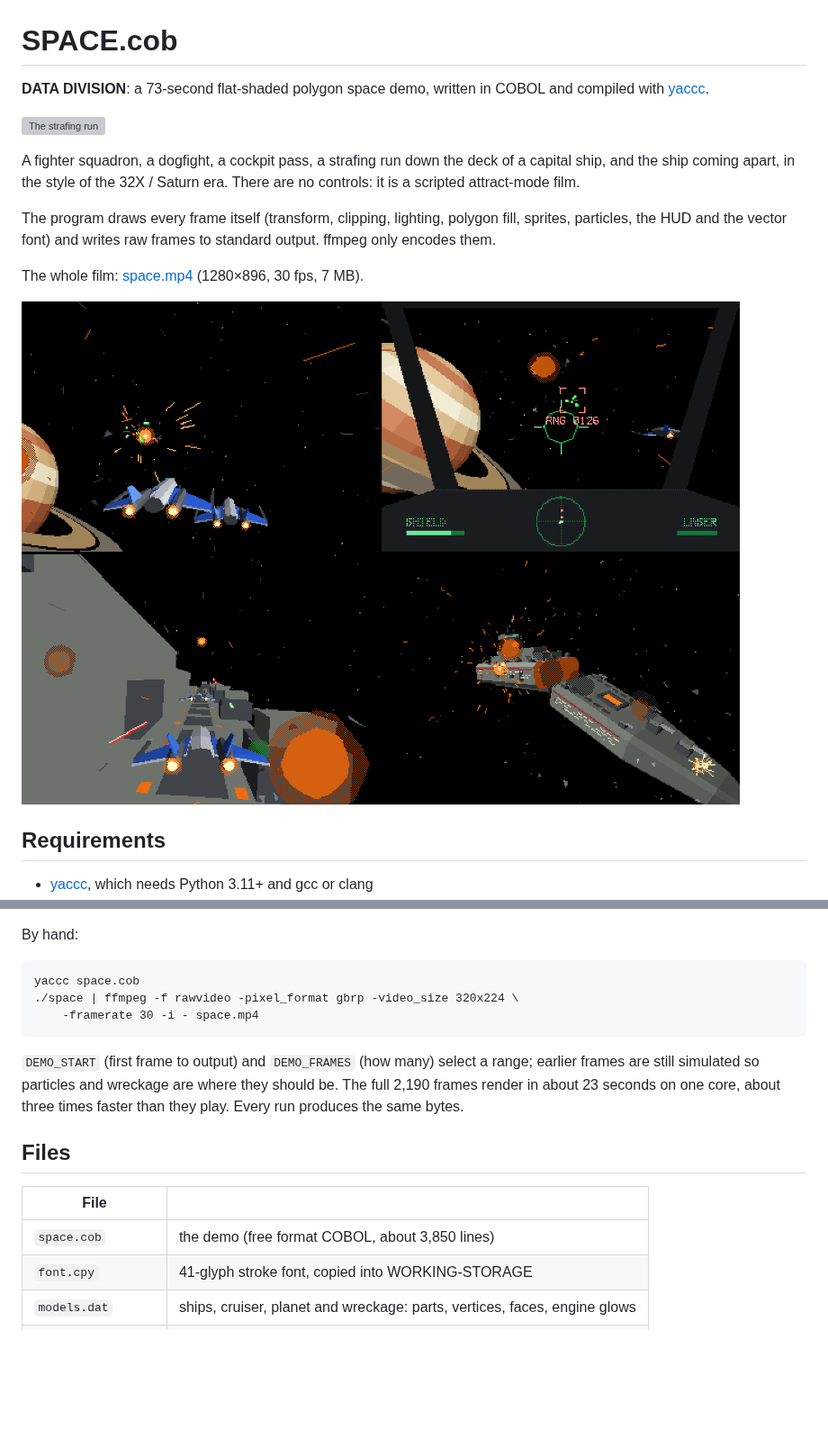
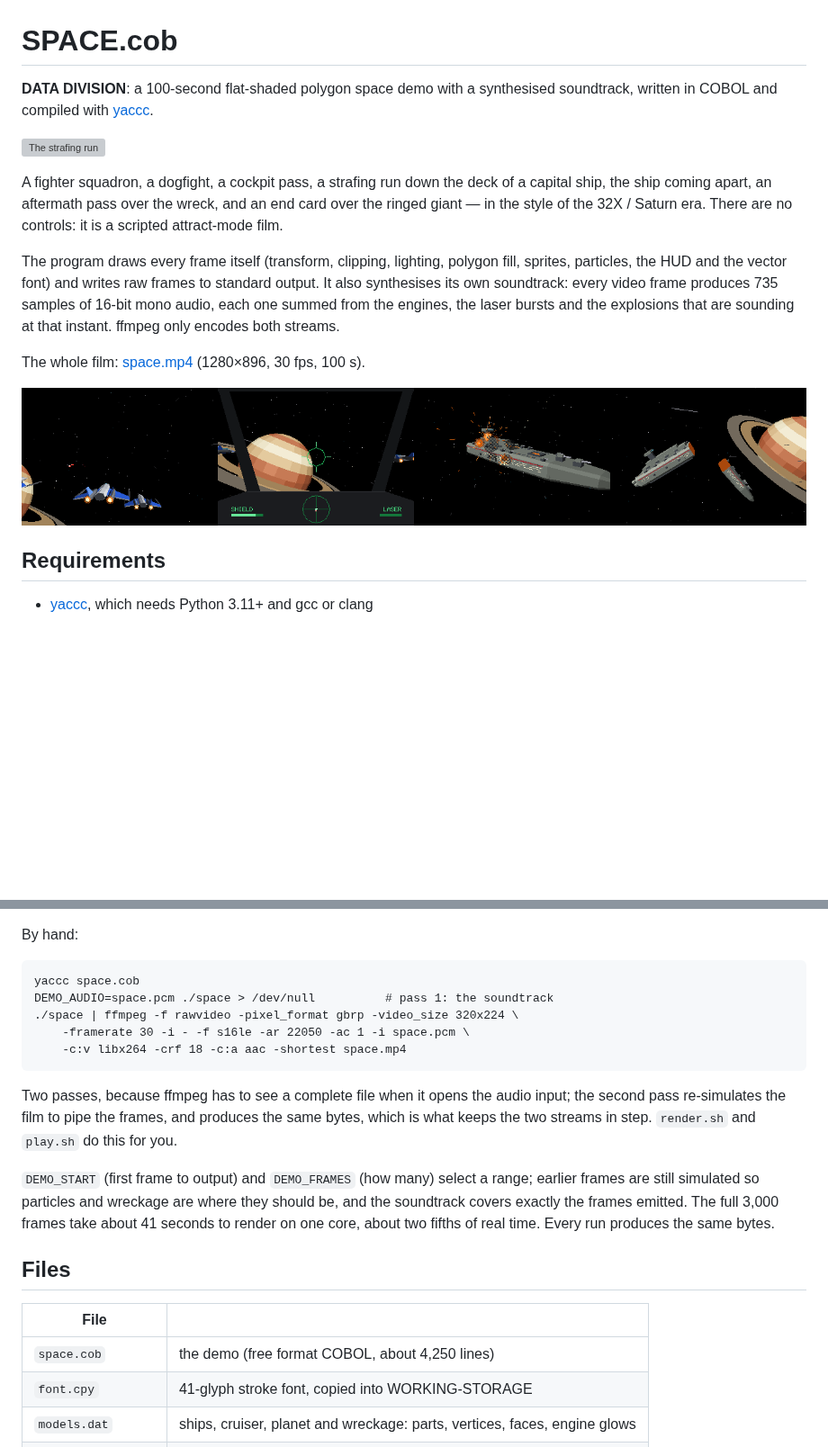
Before and after one commit to luckyseoul/SPACE.cob, a Markdown page: README.md, 2 parts joined by grey strips. Shown at 90% size. Drawn GitHub-style; pictures changed too: media/screenshot.png; blank space fills up the shorter version; grey boxes are pictures that could not be loaded.

Commit message:
A hundred seconds, two closing scenes, a soundtrack, and readable HUD text
The film ran 73 seconds and ended on the break-up. It now runs 100: the wreck
keeps turning after the blast while the camera cranes around it (scene 9), and
an end card sits over the ringed giant (scene 10) with the credits revealed a
character at a time. Both scenes are timed from the same clock as the rest, so
a render is still a pure function of the frame range.

Sound. There is no mixer and no buffer: for every video frame the program
synthesises 735 samples of 22,050 Hz mono S16 and appends them to the file
named by DEMO_AUDIO, while the frames still go to stdout. Each sample sums
whatever is sounding at that instant -- an engine drone while the ships fly, a
cockpit whine during the cockpit pass, a descending zap per laser shot, a noise
body over a falling sine per explosion, a hollow beating bed under the
aftermath and a swell under the end card. The cues are read from the same
burst and boom tables the picture uses, so the two cannot drift apart, and the
envelopes are FUNCTION EXP, so two renders produce the same bytes.

render.sh and play.sh mux the result. Both run two passes: ffmpeg has to see a
complete file when it opens the audio input, and the second pass re-simulates
the film to pipe the frames. That is sound only because the output is
deterministic, which is now checked.

The HUD was broken. "SHIELD" and "LASER" drew as hollow dotted boxes: the line
rasteriser converted its coordinates with add-1.5*2^52-and-mask, and the
preceding "- 0.5" made every integer coordinate land exactly on a rounding
tie, where round-half-to-even alternates. Every other pixel on a stroke was
dropped, so vertical lines vanished and horizontal ones became dotted. N used
the same trick and came out double. Both now add the constant with no offset,
which truncates as intended; the HUD reads properly and 1 px text is legible.

Also: the end-card credit line was 38 glyphs of 6 px starting at column 96 on
a 320 px frame, so it ran off the right edge. It is now a shorter line centred,
and the reveal rate accounts for the fact that the typewriter counts glyph
segments, not characters.

Verified: 3,000 frames, 100.0 s, identical bytes across runs; the soundtrack
identical across runs; the muxed MP4 probes as h264 1280x896 + aac 100 s.

````diff
--- a/README.md
+++ b/README.md
@@ -1,20 +1,25 @@
 # SPACE.cob
 
-**DATA DIVISION**: a 73-second flat-shaded polygon space demo, written in
-COBOL and compiled with [yaccc](https://github.com/luckyseoul/yaccc).
+**DATA DIVISION**: a 100-second flat-shaded polygon space demo with a
+synthesised soundtrack, written in COBOL and compiled with
+[yaccc](https://github.com/luckyseoul/yaccc).
 
 ![The strafing run](media/preview.gif)
 
 A fighter squadron, a dogfight, a cockpit pass, a strafing run down the deck
-of a capital ship, and the ship coming apart, in the style of the 32X /
-Saturn era. There are no controls: it is a scripted attract-mode film.
+of a capital ship, the ship coming apart, an aftermath pass over the wreck,
+and an end card over the ringed giant — in the style of the 32X / Saturn era.
+There are no controls: it is a scripted attract-mode film.
 
 The program draws every frame itself (transform, clipping, lighting, polygon
 fill, sprites, particles, the HUD and the vector font) and writes raw frames
-to standard output. ffmpeg only encodes them.
+to standard output. It also synthesises its own soundtrack: every video frame
+produces 735 samples of 16-bit mono audio, each one summed from the engines,
+the laser bursts and the explosions that are sounding at that instant. ffmpeg
+only encodes both streams.
 
 The whole film: [space.mp4](https://github.com/luckyseoul/SPACE.cob/releases/download/v1.0/space.mp4)
-(1280×896, 30 fps, 7 MB).
+(1280×896, 30 fps, 100 s).
 
 ![Dogfight, cockpit, strafing run, break-up](media/screenshot.png)
 
@@ -38,20 +43,28 @@ By hand:
 
 ```
 yaccc space.cob
+DEMO_AUDIO=space.pcm ./space > /dev/null          # pass 1: the soundtrack
 ./space | ffmpeg -f rawvideo -pixel_format gbrp -video_size 320x224 \
-    -framerate 30 -i - space.mp4
+    -framerate 30 -i - -f s16le -ar 22050 -ac 1 -i space.pcm \
+    -c:v libx264 -crf 18 -c:a aac -shortest space.mp4
 ```
+
+Two passes, because ffmpeg has to see a complete file when it opens the audio
+input; the second pass re-simulates the film to pipe the frames, and produces
+the same bytes, which is what keeps the two streams in step. `render.sh` and
+`play.sh` do this for you.
 
 `DEMO_START` (first frame to output) and `DEMO_FRAMES` (how many) select a
 range; earlier frames are still simulated so particles and wreckage are where
-they should be. The full 2,190 frames render in about 23 seconds on one core,
-about three times faster than they play. Every run produces the same bytes.
+they should be, and the soundtrack covers exactly the frames emitted. The full
+3,000 frames take about 41 seconds to render on one core, about two fifths of
+real time. Every run produces the same bytes.
 
 ## Files
 
 | File | |
 |---|---|
-| `space.cob` | the demo (free format COBOL, about 3,850 lines) |
+| `space.cob` | the demo (free format COBOL, about 4,250 lines) |
 | `font.cpy` | 41-glyph stroke font, copied into WORKING-STORAGE |
 | `models.dat` | ships, cruiser, planet and wreckage: parts, vertices, faces, engine glows |
 | `script.dat` | the choreography: spline keyframes, laser bursts, explosions |
````
Also changed, not shown: other parts of README.md (+10 -0 lines), 4 other files.
